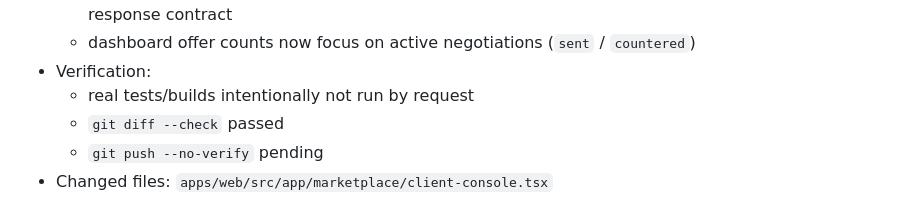
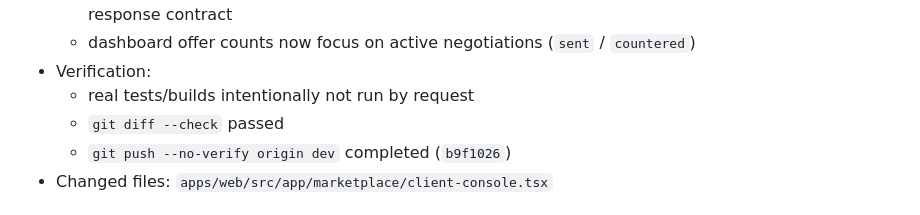
Before and after one commit to waqasraza123/escrow-4337, a Markdown page: docs/_local/current-session.md, the part around the change. Drawn GitHub-style.

Commit message:
Update session notes for offer negotiation rollout

```diff
--- a/docs/_local/current-session.md
+++ b/docs/_local/current-session.md
@@ -16,7 +16,7 @@
 - Verification:
   - real tests/builds intentionally not run by request
   - `git diff --check` passed
-  - `git push --no-verify` pending
+  - `git push --no-verify origin dev` completed (`b9f1026`)
 - Changed files:
   `apps/web/src/app/marketplace/client-console.tsx`
 
```
